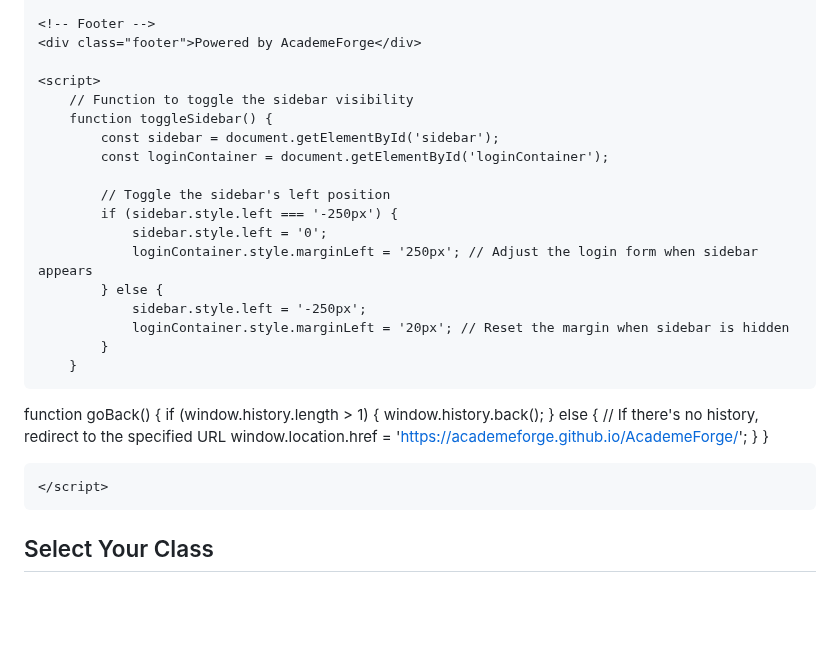
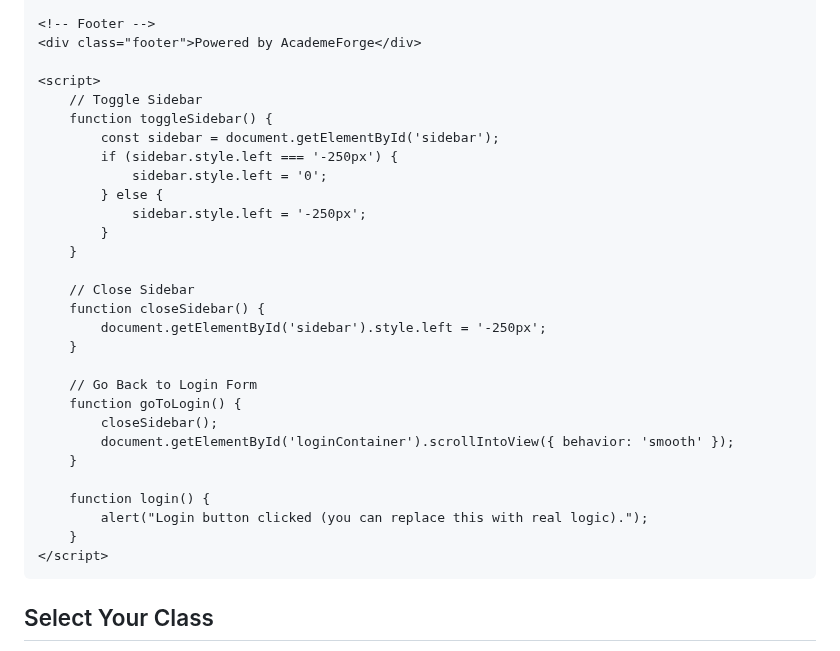
Before and after one commit to AcademeForge/AcademeForge, a Markdown page: README.md, the part around one of its changes. Rendered like a GitHub page; blank space fills up the shorter version.

```diff
--- a/README.md
+++ b/README.md
@@ -282,34 +262,32 @@
     <div class="footer">Powered by AcademeForge</div>
 
     <script>
-        // Function to toggle the sidebar visibility
+        // Toggle Sidebar
         function toggleSidebar() {
             const sidebar = document.getElementById('sidebar');
-            const loginContainer = document.getElementById('loginContainer');
-
-            // Toggle the sidebar's left position
             if (sidebar.style.left === '-250px') {
                 sidebar.style.left = '0';
-                loginContainer.style.marginLeft = '250px'; // Adjust the login form when sidebar appears
             } else {
                 sidebar.style.left = '-250px';
-                loginContainer.style.marginLeft = '20px'; // Reset the margin when sidebar is hidden
             }
         }
 
-function goBack() {
-    if (window.history.length > 1) {
-        window.history.back();
-    } else {
-        // If there's no history, redirect to the specified URL
-        window.location.href = 'https://academeforge.github.io/AcademeForge/';
-    }
-}
+        // Close Sidebar
+        function closeSidebar() {
+            document.getElementById('sidebar').style.left = '-250px';
+        }
 
+        // Go Back to Login Form
+        function goToLogin() {
+            closeSidebar();
+            document.getElementById('loginContainer').scrollIntoView({ behavior: 'smooth' });
+        }
+
+        function login() {
+            alert("Login button clicked (you can replace this with real logic).");
+        }
     </script>
 </body>
-
-
 
 
 <!-- Class Selection Page -->
```
Also changed, not shown: other parts of README.md (+23 -43 lines).
